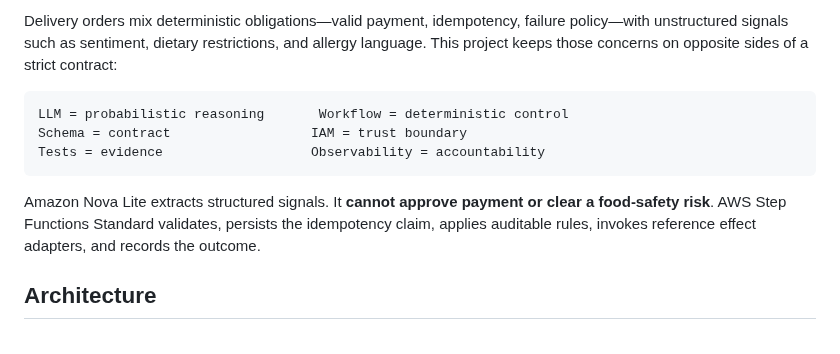
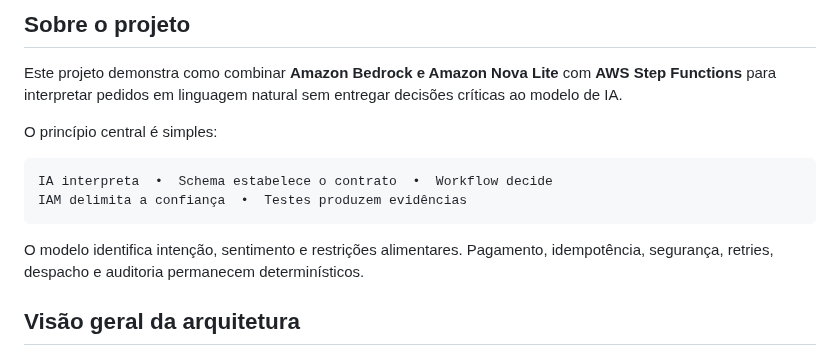
Before and after one commit to YanCarneosso/intelligent-delivery-orchestrator, a Markdown page: README.md, the part around one of its changes. Drawn GitHub-style.

````diff
--- a/README.md
+++ b/README.md
@@ -10,19 +14,18 @@ for intelligent delivery order processing.
 
-Delivery orders mix deterministic obligations—valid payment, idempotency, failure policy—with
-unstructured signals such as sentiment, dietary restrictions, and allergy language. This project
-keeps those concerns on opposite sides of a strict contract:
+## Sobre o projeto
+
+Este projeto demonstra como combinar **Amazon Bedrock e Amazon Nova Lite** com **AWS Step Functions** para interpretar pedidos em linguagem natural sem entregar decisões críticas ao modelo de IA.
+
+O princípio central é simples:
 
 ```text
-LLM = probabilistic reasoning       Workflow = deterministic control
-Schema = contract                  IAM = trust boundary
-Tests = evidence                   Observability = accountability
+IA interpreta  •  Schema estabelece o contrato  •  Workflow decide
+IAM delimita a confiança  •  Testes produzem evidências
 ```
 
-Amazon Nova Lite extracts structured signals. It **cannot approve payment or clear a food-safety
-risk**. AWS Step Functions Standard validates, persists the idempotency claim, applies auditable
-rules, invokes reference effect adapters, and records the outcome.
+O modelo identifica intenção, sentimento e restrições alimentares. Pagamento, idempotência, segurança, retries, despacho e auditoria permanecem determinísticos.
 
-## Architecture
+## Visão geral da arquitetura
 
 ```mermaid
 flowchart LR
````
Also changed, not shown: other parts of README.md (+59 -154 lines), docs/assets/agentes-de-ia-em-campo.png (added).
